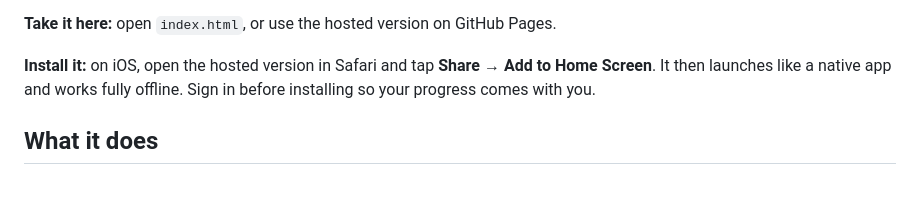
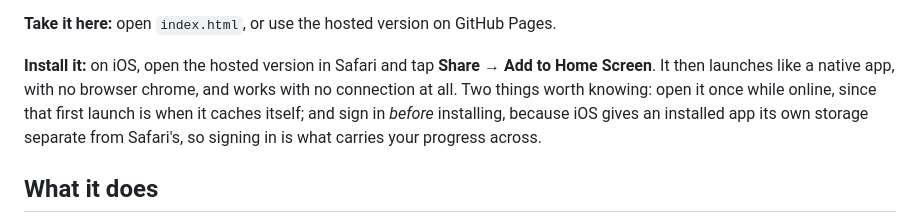
Before and after one commit to mofchris/gre-mock-exam-simulator, a Markdown page: README.md, the part around the change. Drawn GitHub-style; blank space fills up the shorter version.

Commit message:
README: note first launch needs a connection, and why to sign in first

```diff
--- a/README.md
+++ b/README.md
@@ -12,8 +12,11 @@ way to reset a forgotten PIN (there is no email recovery), so save it somewhere
 **Take it here:** open `index.html`, or use the hosted version on GitHub Pages.
 
 **Install it:** on iOS, open the hosted version in Safari and tap **Share → Add
-to Home Screen**. It then launches like a native app and works fully offline.
-Sign in before installing so your progress comes with you.
+to Home Screen**. It then launches like a native app, with no browser chrome, and
+works with no connection at all. Two things worth knowing: open it once while
+online, since that first launch is when it caches itself; and sign in *before*
+installing, because iOS gives an installed app its own storage separate from
+Safari's, so signing in is what carries your progress across.
 
 ## What it does
 
```
